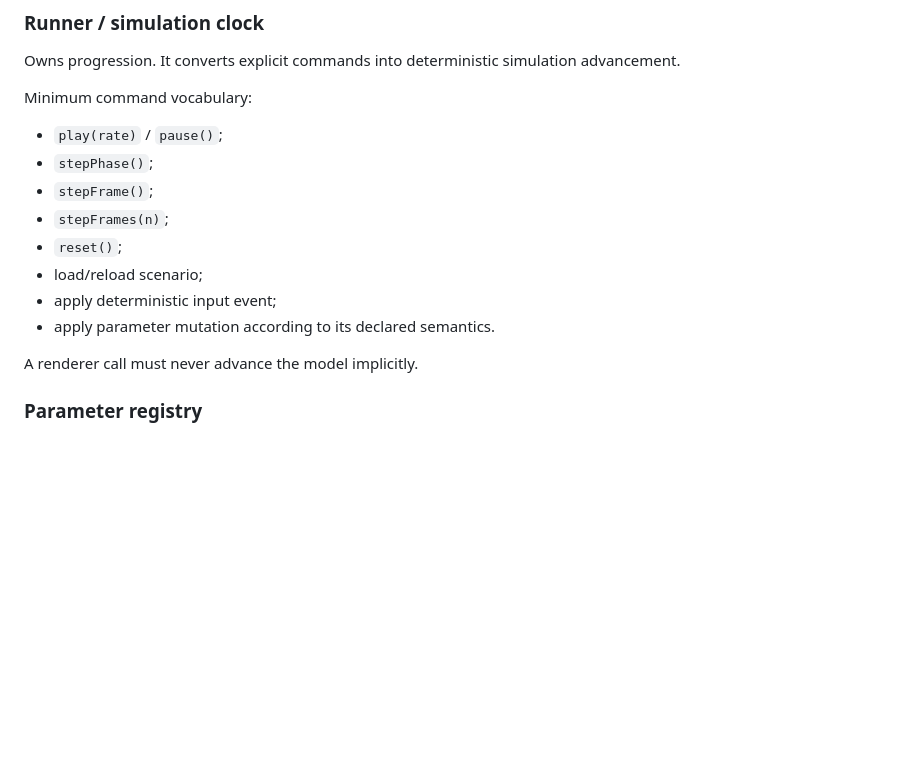
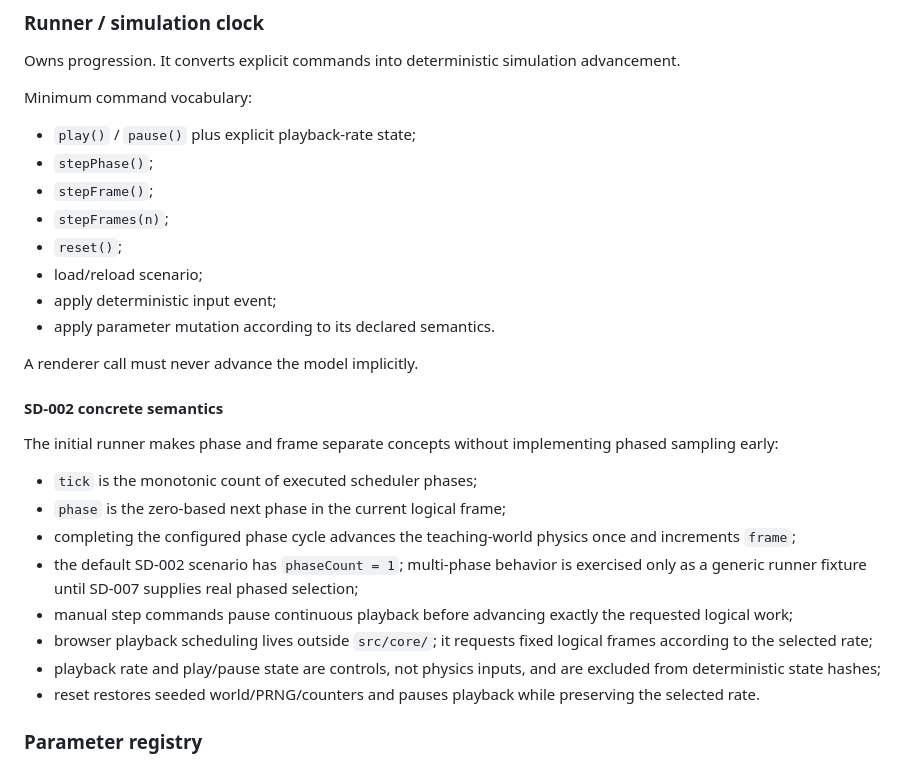
Before and after one commit to techrote/sandimations, a Markdown page: docs/ARCHITECTURE.md, the part around the change. GitHub-like rendering; blank space fills up the shorter version.

Commit message:
docs: reconcile runner semantics with SD-002

```diff
--- a/docs/ARCHITECTURE.md
+++ b/docs/ARCHITECTURE.md
@@ -48,7 +48,7 @@ Owns progression. It converts explicit commands into deterministic simulation ad
 
 Minimum command vocabulary:
 
-- `play(rate)` / `pause()`;
+- `play()` / `pause()` plus explicit playback-rate state;
 - `stepPhase()`;
 - `stepFrame()`;
 - `stepFrames(n)`;
@@ -58,6 +58,19 @@ Minimum command vocabulary:
 - apply parameter mutation according to its declared semantics.
 
 A renderer call must never advance the model implicitly.
+
+#### SD-002 concrete semantics
+
+The initial runner makes phase and frame separate concepts without implementing phased sampling early:
+
+- `tick` is the monotonic count of executed scheduler phases;
+- `phase` is the zero-based next phase in the current logical frame;
+- completing the configured phase cycle advances the teaching-world physics once and increments `frame`;
+- the default SD-002 scenario has `phaseCount = 1`; multi-phase behavior is exercised only as a generic runner fixture until SD-007 supplies real phased selection;
+- manual step commands pause continuous playback before advancing exactly the requested logical work;
+- browser playback scheduling lives outside `src/core/`; it requests fixed logical frames according to the selected rate;
+- playback rate and play/pause state are controls, not physics inputs, and are excluded from deterministic state hashes;
+- reset restores seeded world/PRNG/counters and pauses playback while preserving the selected rate.
 
 ### Parameter registry
 
```
